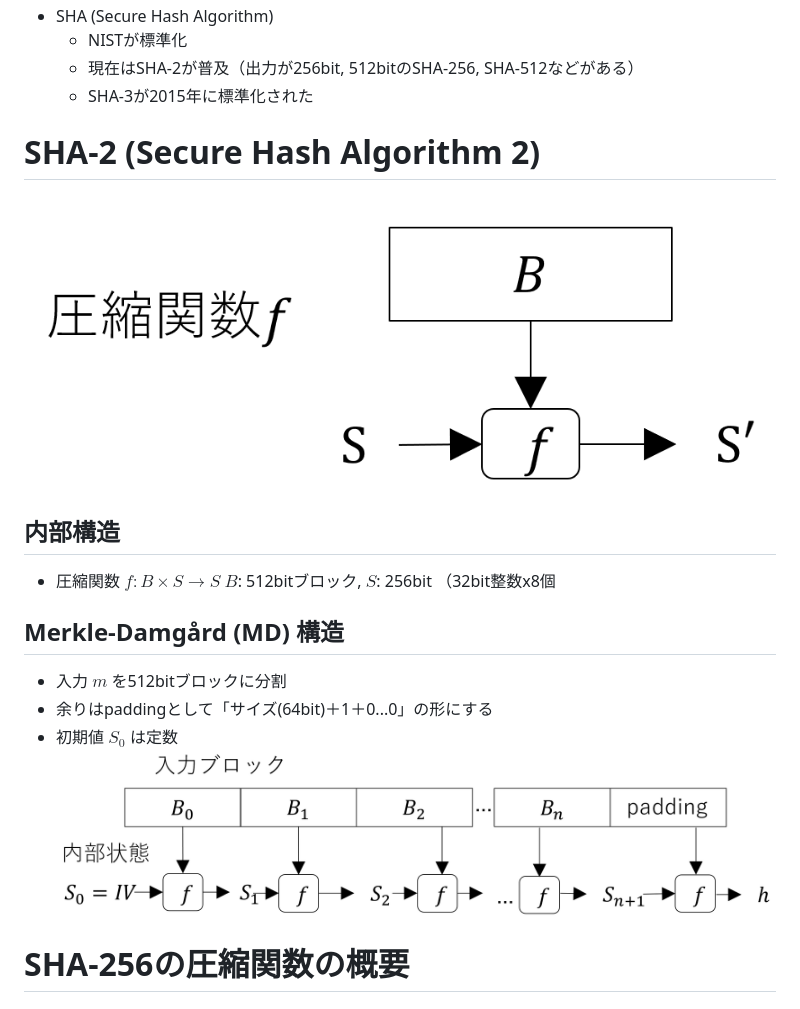
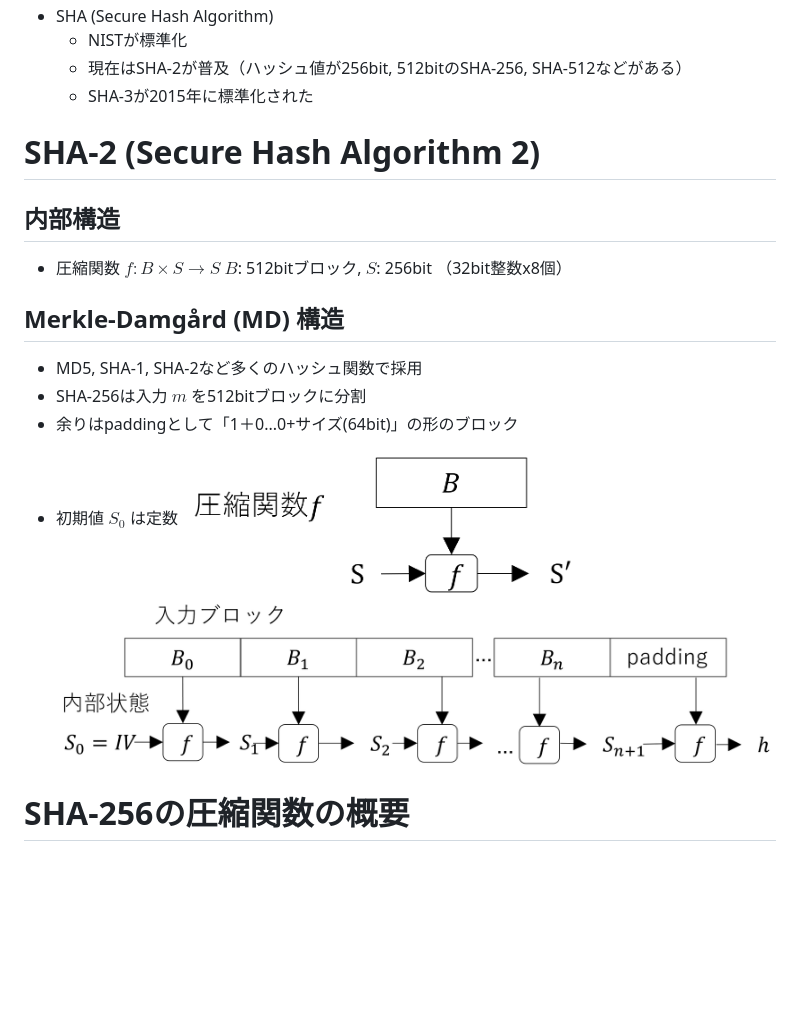
Before and after one commit to herumi/lecture-crypto, a Markdown page: lec-sym-crypto.md, the part around the change printed below. GitHub-like rendering; blank space fills up the shorter version.

```diff
--- a/lec-sym-crypto.md
+++ b/lec-sym-crypto.md
@@ -490,19 +490,19 @@ $H(x)=H(x')$ となる $x$, $x'$ ($x \neq x'$) を見つけるのが難しい
 - ![w:1000px](images/lec-hash-history.png)
 - SHA (Secure Hash Algorithm)
   - NISTが標準化
-  - 現在はSHA-2が普及（出力が256bit, 512bitのSHA-256, SHA-512などがある）
+  - 現在はSHA-2が普及（ハッシュ値が256bit, 512bitのSHA-256, SHA-512などがある）
   - SHA-3が2015年に標準化された
 
 # SHA-2 (Secure Hash Algorithm 2)
-![bg right:40% w:400px](images/lec-sha256-comp-func.png)
 ## 内部構造
 - 圧縮関数 $f:B \times S \to S$
-$B$: 512bitブロック, $S$: 256bit （32bit整数x8個
+$B$: 512bitブロック, $S$: 256bit （32bit整数x8個）
 ## Merkle-Damgård (MD) 構造
-- 入力 $m$ を512bitブロックに分割
-- 余りはpaddingとして「サイズ(64bit)＋1＋0...0」の形にする
+- MD5, SHA-1, SHA-2など多くのハッシュ関数で採用
+- SHA-256は入力 $m$ を512bitブロックに分割
+- 余りはpaddingとして「1＋0...0+サイズ(64bit)」の形のブロック
 - 初期値 $S_0$ は定数
-![](images/lec-sha256.png)
+<img src="images/lec-sha256-comp-func.png" width="400px" style="float:right;margin-top:-300px;margin-right:10px">![w:800px](images/lec-sha256.png)
 
 # SHA-256の圧縮関数の概要
 ## 厳密な定義はFIPS 180-4参照
```
Also changed, not shown: other parts of lec-sym-crypto.md (+42 -1 lines), images/lec-sha3-absorb.png (added), 2 other files.
